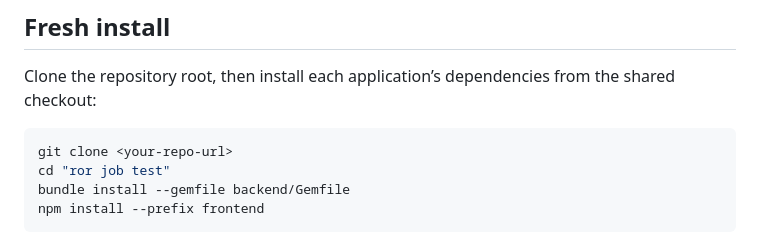
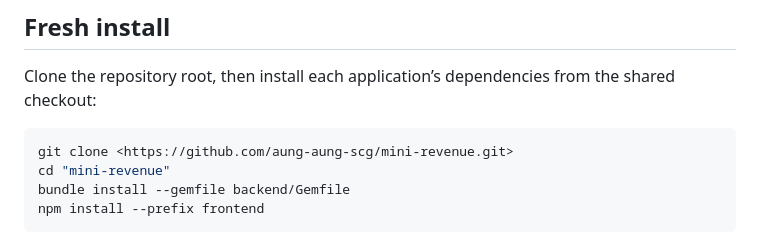
Before and after one commit to aung-aung-scg/mini-revenue, a Markdown page: README.md, the part around the change. Drawn GitHub-style.

Commit message:
Fix clone instructions in README

````diff
--- a/README.md
+++ b/README.md
@@ -27,8 +27,8 @@ On Windows, install Ruby with RubyInstaller, Node.js from nodejs.org, and Postgr
 Clone the repository root, then install each application’s dependencies from the shared checkout:
 
 ```bash
-git clone <your-repo-url>
-cd "ror job test"
+git clone <https://github.com/aung-aung-scg/mini-revenue.git>
+cd "mini-revenue"
 bundle install --gemfile backend/Gemfile
 npm install --prefix frontend
 ```
````
